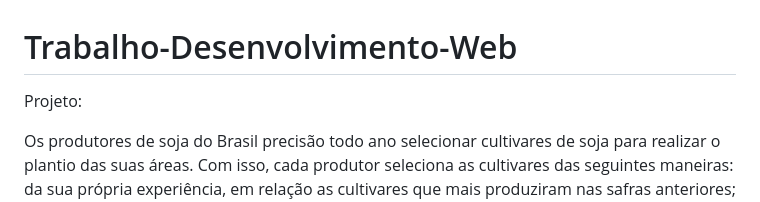
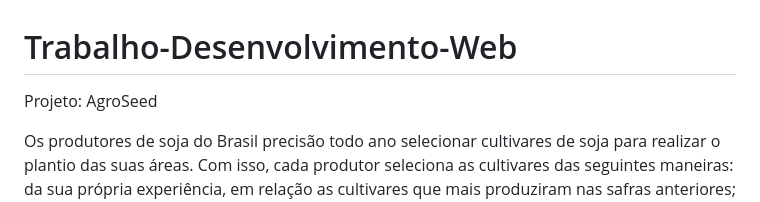
Before and after one commit to Davi-ceub/Trabalho-Desenvolvimento-Web, a Markdown page: README.md, the part around the change. Drawn GitHub-style.

```diff
--- a/README.md
+++ b/README.md
@@ -1,6 +1,6 @@
 # Trabalho-Desenvolvimento-Web
 
-Projeto:
+Projeto: AgroSeed
 
   Os produtores de soja do Brasil precisão todo ano selecionar cultivares de soja para realizar o plantio das suas áreas. Com isso, cada produtor seleciona as cultivares das seguintes maneiras: da sua própria experiência, em relação as cultivares que mais produziram nas safras anteriores; em conversa com outros produtores; participação de dias de campo e outros eventos; contato direto com os vendedores das empresas que produzem e/ou vendem as cultivares de soja.
 
```
